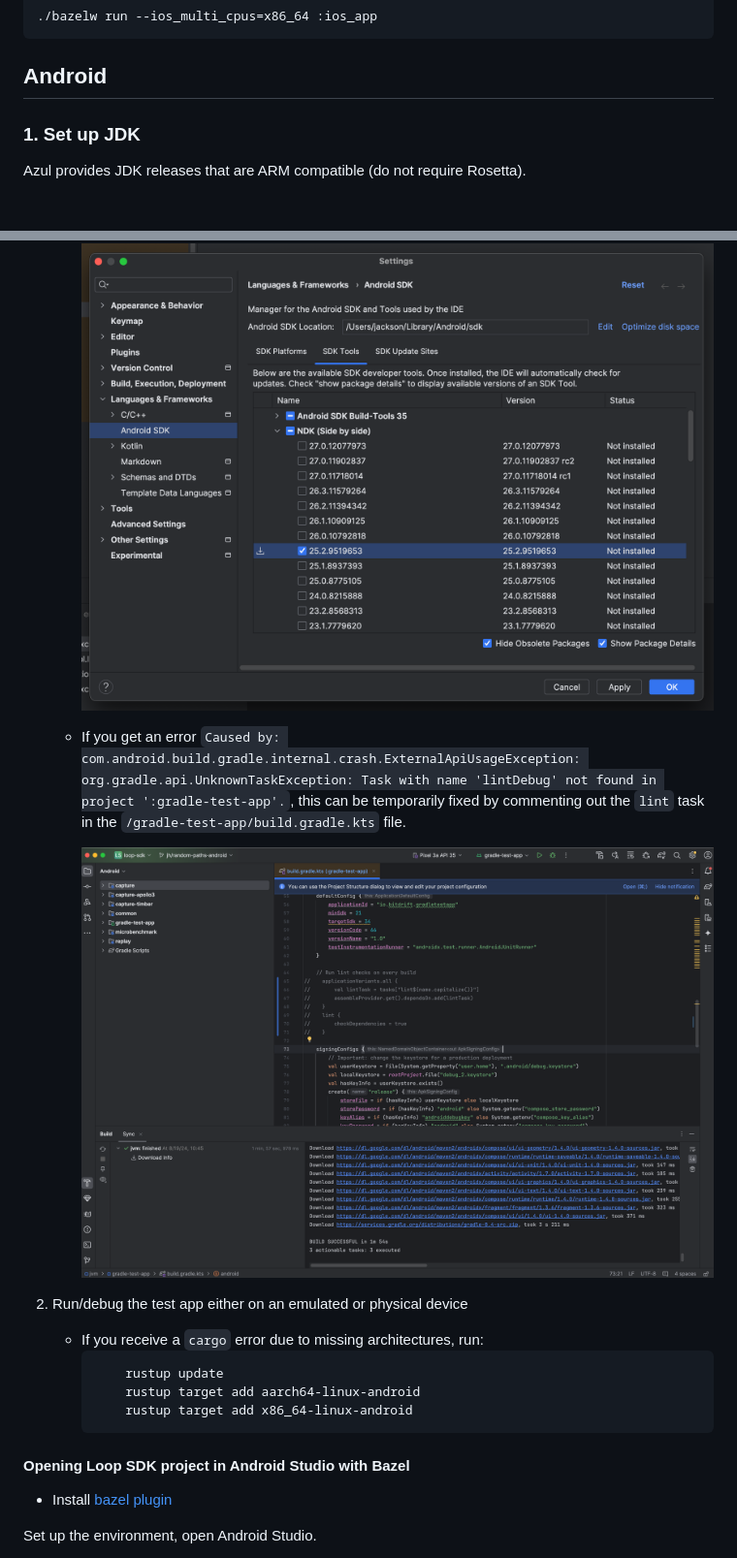
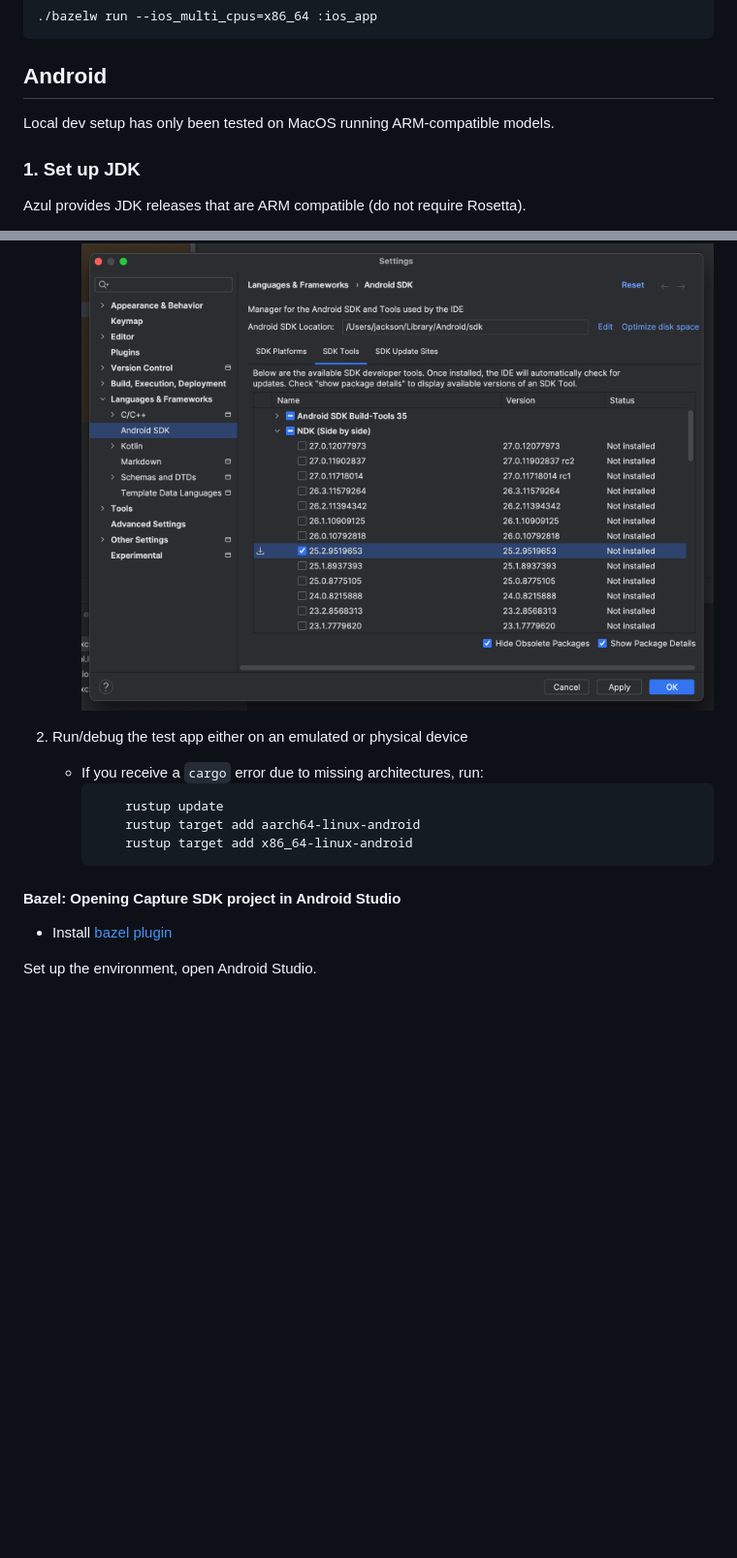
Before and after one commit to bitdriftlabs/capture-sdk, a Markdown page: examples/README.md, 2 parts joined by grey strips. Shown: that part at 97% size. Drawn GitHub-style; blank space fills up the shorter version.

````diff
--- a/examples/README.md
+++ b/examples/README.md
@@ -49,6 +49,8 @@ To run the iOS example app:
 
 ## Android
 
+Local dev setup has only been tested on MacOS running ARM-compatible models.
+
 ### 1. Set up JDK
 
 Azul provides JDK releases that are ARM compatible (do not require Rosetta).
@@ -80,10 +82,6 @@ Setup the environment, open Android Studio.
 
         ![](../docs/images/android_local_gradle_ndk.png)
 
-    - If you get an error `Caused by: com.android.build.gradle.internal.crash.ExternalApiUsageException: org.gradle.api.UnknownTaskException: Task with name 'lintDebug' not found in project ':gradle-test-app'.`, this can be temporarily fixed by commenting out the `lint` task in the `/gradle-test-app/build.gradle.kts` file.
-
-        ![](../docs/images/android_local_gradle_temp_fix.png)
-
 2. Run/debug the test app either on an emulated or physical device
 
     - If you receive a `cargo` error due to missing architectures, run:
@@ -93,7 +91,7 @@ Setup the environment, open Android Studio.
             rustup target add x86_64-linux-android
         ```
 
-#### Opening Loop SDK project in Android Studio with Bazel
+#### Bazel: Opening Capture SDK project in Android Studio
 
 - Install [bazel plugin](https://plugins.jetbrains.com/plugin/9185-bazel-for-android-studio)
 
````
Also changed, not shown: other parts of examples/README.md (+5 -5 lines), docs/images/android_local_dev_run.png (added).
